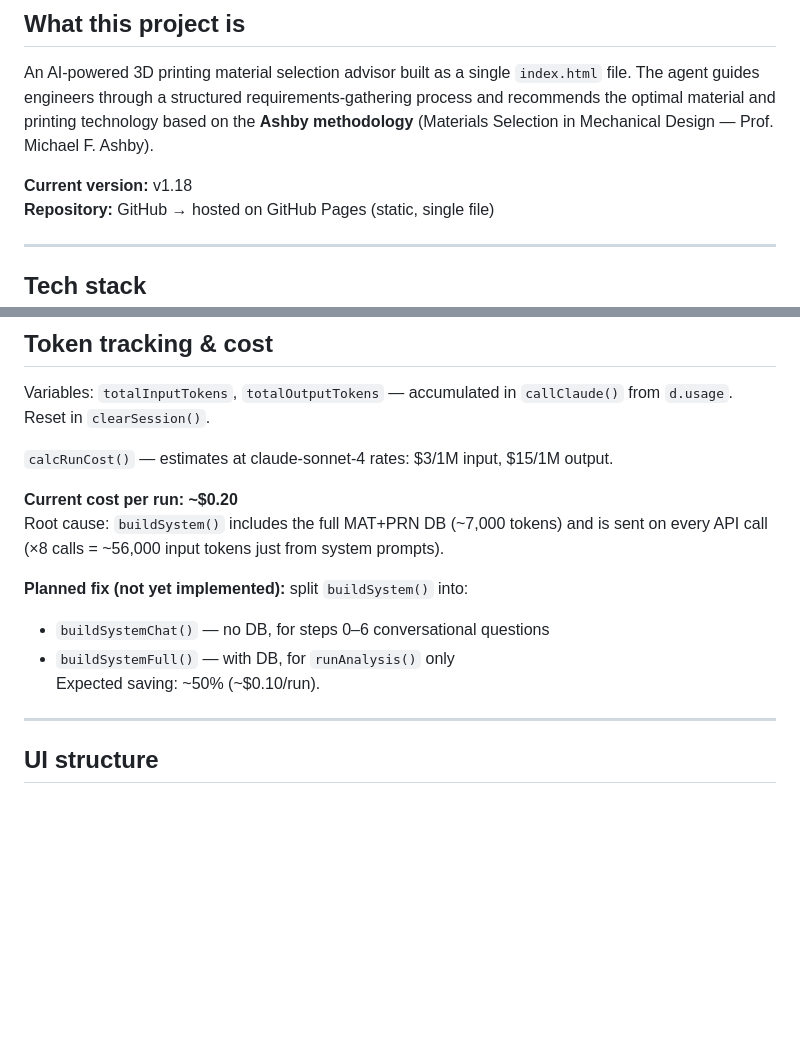
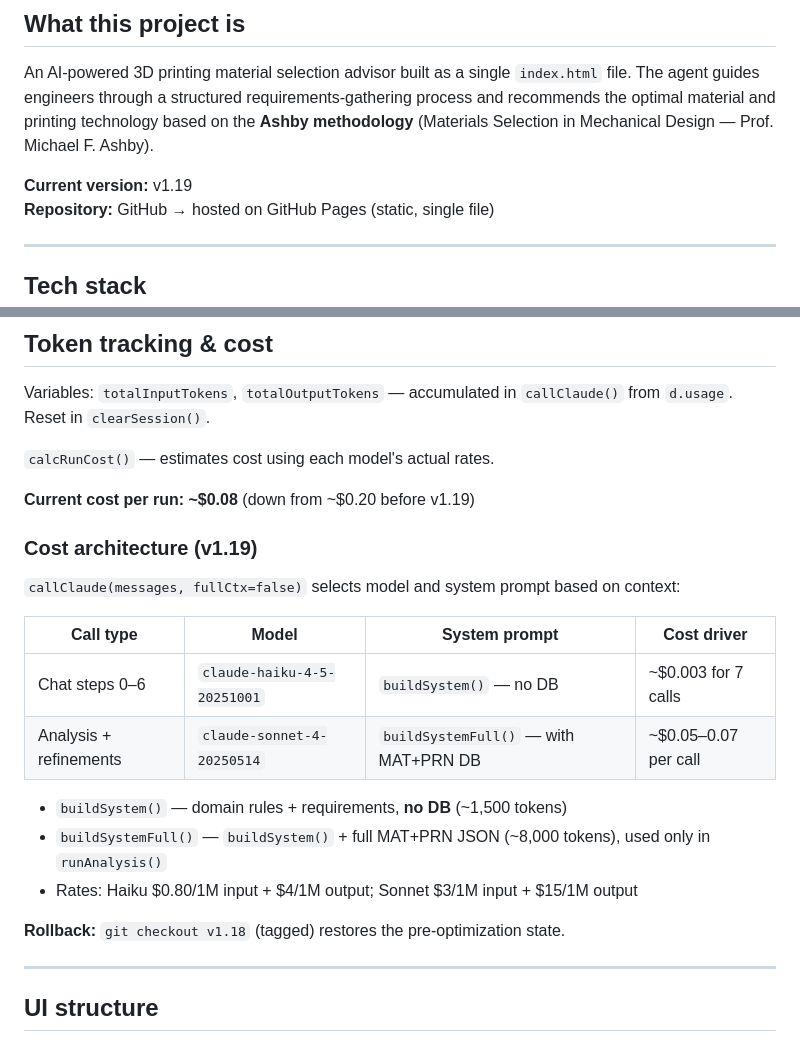
Before and after one commit to guyaros/am-application-specialist, a Markdown page: CONTEXT.md, 2 parts joined by grey strips. GitHub-like rendering; blank space fills up the shorter version.

Commit message:
docs: update CONTEXT.md to v1.19 — cost optimization architecture
Co-Authored-By: Claude Sonnet 4.6 <noreply@anthropic.com>

```diff
--- a/CONTEXT.md
+++ b/CONTEXT.md
@@ -6,7 +6,7 @@ The agent guides engineers through a structured requirements-gathering process a
 the optimal material and printing technology based on the **Ashby methodology**
 (Materials Selection in Mechanical Design — Prof. Michael F. Ashby).
 
-**Current version:** v1.18
+**Current version:** v1.19
 **Repository:** GitHub → hosted on GitHub Pages (static, single file)
 
 ---
@@ -205,15 +205,24 @@ Sends a summary email automatically when the user approves a run.
 Variables: `totalInputTokens`, `totalOutputTokens` — accumulated in `callClaude()` from `d.usage`.
 Reset in `clearSession()`.
 
-`calcRunCost()` — estimates at claude-sonnet-4 rates: $3/1M input, $15/1M output.
+`calcRunCost()` — estimates cost using each model's actual rates.
 
-**Current cost per run: ~$0.20**
-Root cause: `buildSystem()` includes the full MAT+PRN DB (~7,000 tokens) and is sent on every API call (×8 calls = ~56,000 input tokens just from system prompts).
+**Current cost per run: ~$0.08** (down from ~$0.20 before v1.19)
 
-**Planned fix (not yet implemented):** split `buildSystem()` into:
-- `buildSystemChat()` — no DB, for steps 0–6 conversational questions
-- `buildSystemFull()` — with DB, for `runAnalysis()` only
-Expected saving: ~50% (~$0.10/run).
+### Cost architecture (v1.19)
+
+`callClaude(messages, fullCtx=false)` selects model and system prompt based on context:
+
+| Call type | Model | System prompt | Cost driver |
+|---|---|---|---|
+| Chat steps 0–6 | `claude-haiku-4-5-20251001` | `buildSystem()` — no DB | ~$0.003 for 7 calls |
+| Analysis + refinements | `claude-sonnet-4-20250514` | `buildSystemFull()` — with MAT+PRN DB | ~$0.05–0.07 per call |
+
+- `buildSystem()` — domain rules + requirements, **no DB** (~1,500 tokens)
+- `buildSystemFull()` — `buildSystem()` + full MAT+PRN JSON (~8,000 tokens), used only in `runAnalysis()`
+- Rates: Haiku $0.80/1M input + $4/1M output; Sonnet $3/1M input + $15/1M output
+
+**Rollback:** `git checkout v1.18` (tagged) restores the pre-optimization state.
 
 ---
 
```
